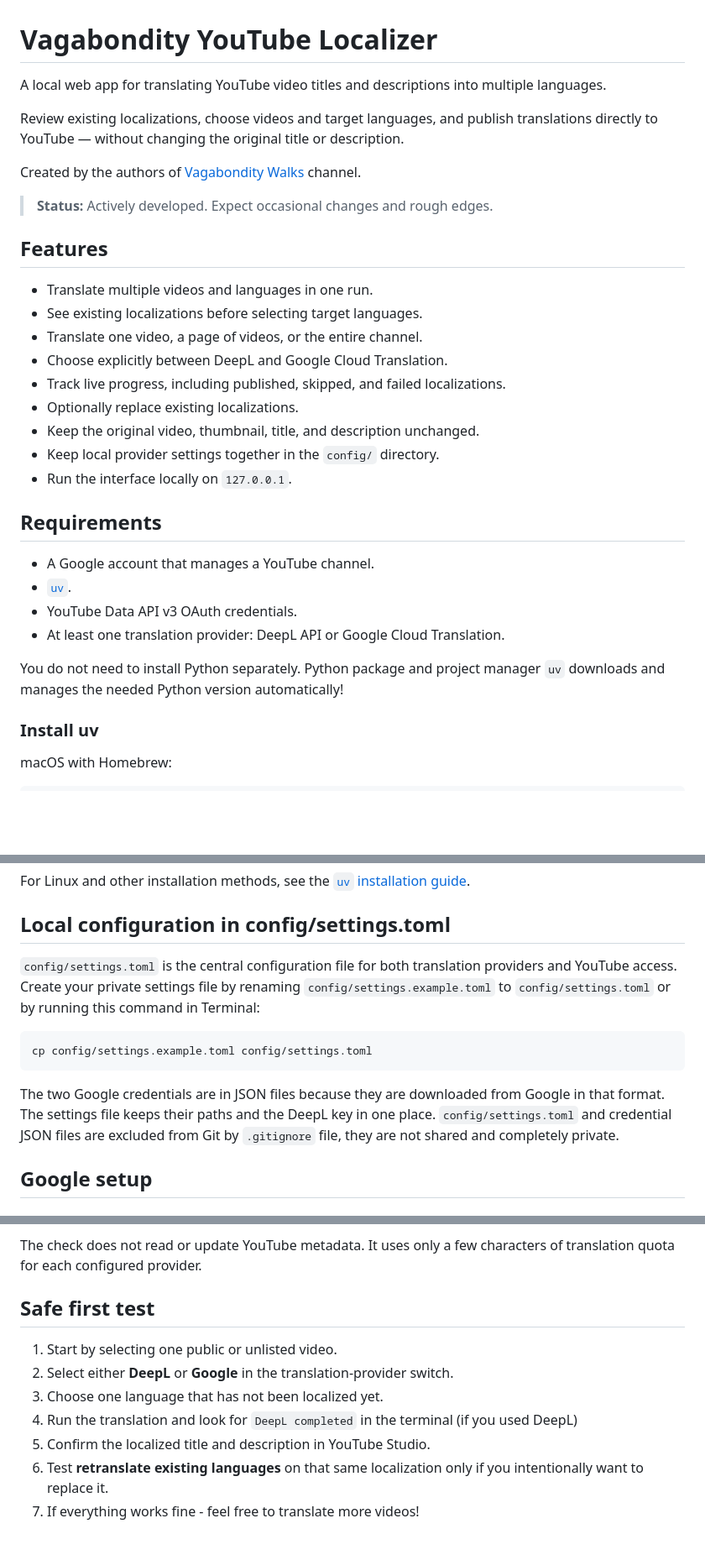
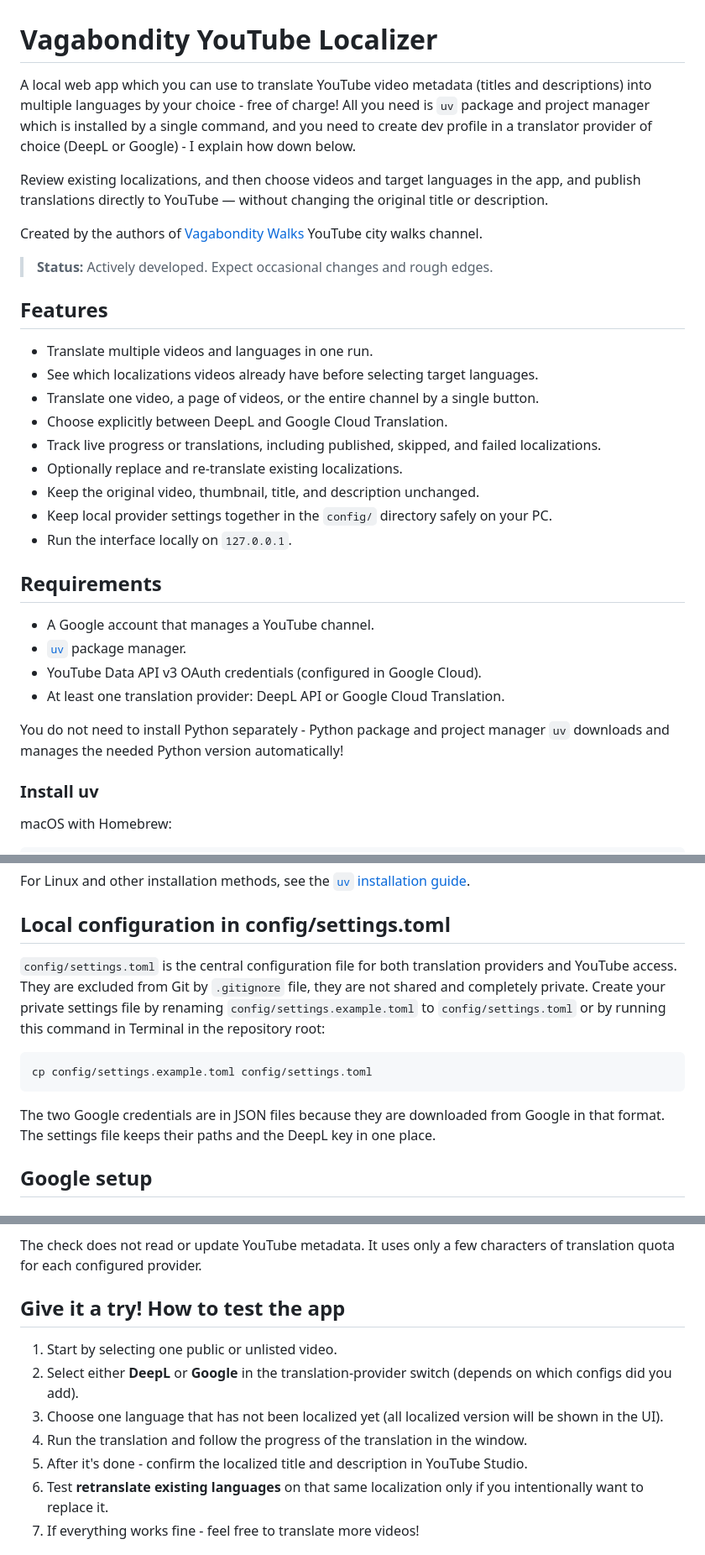
Before and after one commit to Polovinkin/Vagabondity-YouTube-Localizer, a Markdown page: README.md, 3 parts joined by grey strips. Shown at 84% size. Rendered like a GitHub page; blank space fills up the shorter version.

Commit message:
better readme

````diff
--- a/README.md
+++ b/README.md
@@ -1,36 +1,37 @@
 # Vagabondity YouTube Localizer
 
-A local web app for translating YouTube video titles and descriptions
-into multiple languages.
+A local web app which you can use to translate YouTube video metadata (titles and descriptions)
+into multiple languages by your choice - free of charge! All you need is `uv` package and project manager which is installed by a single command,
+and you need to create dev profile in a translator provider of choice (DeepL or Google) - I explain how down below.
 
-Review existing localizations, choose videos and target languages,
+Review existing localizations, and then choose videos and target languages in the app,
 and publish translations directly to YouTube — without changing the
 original title or description.
 
-Created by the authors of [Vagabondity Walks](https://www.youtube.com/@vagabondity) channel.
+Created by the authors of [Vagabondity Walks](https://www.youtube.com/@vagabondity) YouTube city walks channel.
 
 > **Status:** Actively developed. Expect occasional changes and rough edges.
 
 ## Features
 
 - Translate multiple videos and languages in one run.
-- See existing localizations before selecting target languages.
-- Translate one video, a page of videos, or the entire channel.
+- See which localizations videos already have before selecting target languages.
+- Translate one video, a page of videos, or the entire channel by a single button.
 - Choose explicitly between DeepL and Google Cloud Translation.
-- Track live progress, including published, skipped, and failed localizations.
-- Optionally replace existing localizations.
+- Track live progress or translations, including published, skipped, and failed localizations.
+- Optionally replace and re-translate existing localizations.
 - Keep the original video, thumbnail, title, and description unchanged.
-- Keep local provider settings together in the `config/` directory.
+- Keep local provider settings together in the `config/` directory safely on your PC.
 - Run the interface locally on `127.0.0.1`.
 
 ## Requirements
 
 - A Google account that manages a YouTube channel.
-- [`uv`](https://docs.astral.sh/uv/getting-started/installation/).
-- YouTube Data API v3 OAuth credentials.
+- [`uv`](https://docs.astral.sh/uv/getting-started/installation/) package manager.
+- YouTube Data API v3 OAuth credentials (configured in Google Cloud).
 - At least one translation provider: DeepL API or Google Cloud Translation.
 
-You do not need to install Python separately. Python package and project manager `uv` downloads and manages the needed Python version automatically!
+You do not need to install Python separately - Python package and project manager `uv` downloads and manages the needed Python version automatically!
 
 ### Install uv
 
@@ -51,17 +52,16 @@ For Linux and other installation methods, see the
 
 ## Local configuration in config/settings.toml
 
-`config/settings.toml` is the central configuration file for both translation
-providers and YouTube access. Create your private settings file by renaming `config/settings.example.toml` to `config/settings.toml` or by running this command in Terminal:
+`config/settings.toml` is the central configuration file for both translation providers and YouTube access.
+They are excluded from Git by `.gitignore` file, they are not shared and completely private.
+Create your private settings file by renaming `config/settings.example.toml` to `config/settings.toml` or by running this command in Terminal in the repository root:
 
 ```bash
 cp config/settings.example.toml config/settings.toml
 ```
 
-The two Google credentials are in JSON files because they are downloaded from
-Google in that format. The settings file keeps their paths and the DeepL key in
-one place. `config/settings.toml` and credential JSON files are excluded from
-Git by `.gitignore` file, they are not shared and completely private.
+The two Google credentials are in JSON files because they are downloaded from Google in that format.
+The settings file keeps their paths and the DeepL key in one place.
 
 ## Google setup
 
@@ -160,13 +163,13 @@ actual credentials, API access, and translation request — not just whether a k
 The check does not read or update YouTube metadata. It uses only a few
 characters of translation quota for each configured provider.
 
-## Safe first test
+## Give it a try! How to test the app
 
 1. Start by selecting one public or unlisted video.
-2. Select either **DeepL** or **Google** in the translation-provider switch.
-3. Choose one language that has not been localized yet.
-4. Run the translation and look for `DeepL completed` in the terminal (if you used DeepL)
-5. Confirm the localized title and description in YouTube Studio.
+2. Select either **DeepL** or **Google** in the translation-provider switch (depends on which configs did you add).
+3. Choose one language that has not been localized yet (all localized version will be shown in the UI).
+4. Run the translation and follow the progress of the translation in the window.
+5. After it's done - confirm the localized title and description in YouTube Studio.
 6. Test **retranslate existing languages** on that same localization only if
    you intentionally want to replace it.
 7. If everything works fine - feel free to translate more videos!
````
Also changed, not shown: other parts of README.md (+21 -18 lines).
